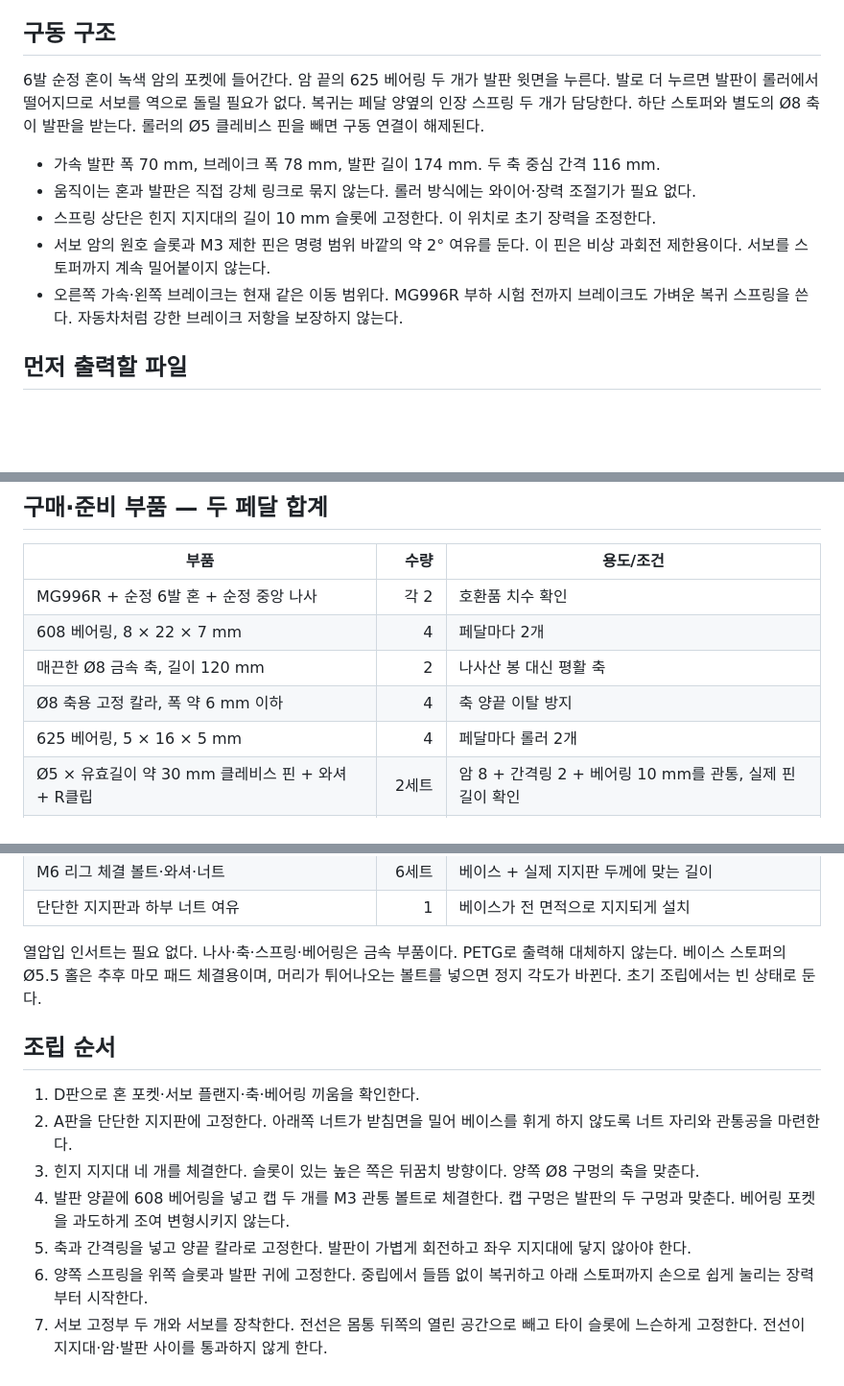
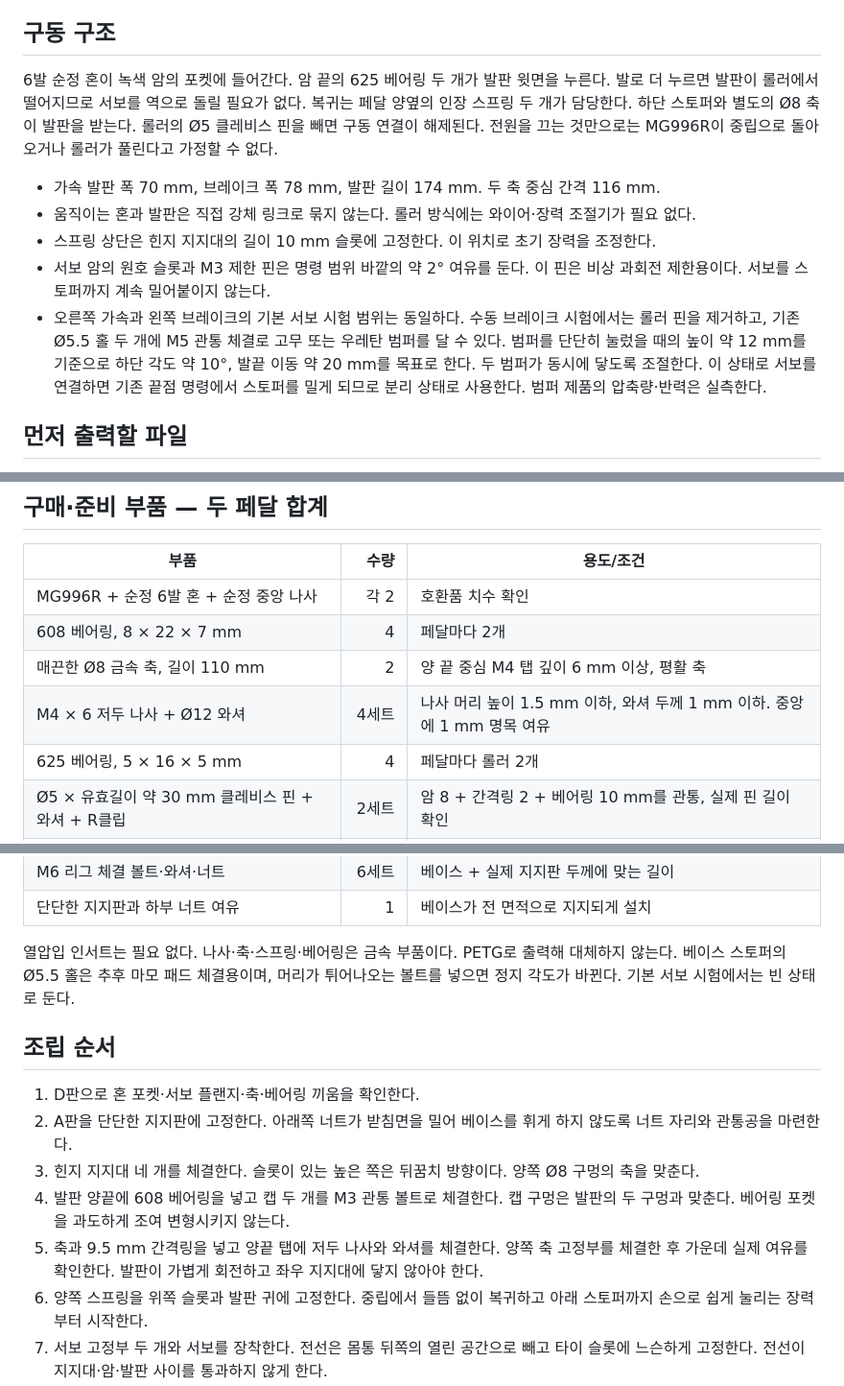
Before and after one commit to hwkim3330/prints, a Markdown page: dual-pedals-v5/README.md, 3 parts joined by grey strips. Shown at 96% size. Rendered like a GitHub page; blank space fills up the shorter version.

Commit message:
Fix dual pedal axle interference and specify short-travel brake setup

```diff
--- a/dual-pedals-v5/README.md
+++ b/dual-pedals-v5/README.md
@@ -6,13 +6,13 @@
 
 ## 구동 구조
 
-6발 순정 혼이 녹색 암의 포켓에 들어간다. 암 끝의 625 베어링 두 개가 발판 윗면을 누른다. 발로 더 누르면 발판이 롤러에서 떨어지므로 서보를 역으로 돌릴 필요가 없다. 복귀는 페달 양옆의 인장 스프링 두 개가 담당한다. 하단 스토퍼와 별도의 Ø8 축이 발판을 받는다. 롤러의 Ø5 클레비스 핀을 빼면 구동 연결이 해제된다.
+6발 순정 혼이 녹색 암의 포켓에 들어간다. 암 끝의 625 베어링 두 개가 발판 윗면을 누른다. 발로 더 누르면 발판이 롤러에서 떨어지므로 서보를 역으로 돌릴 필요가 없다. 복귀는 페달 양옆의 인장 스프링 두 개가 담당한다. 하단 스토퍼와 별도의 Ø8 축이 발판을 받는다. 롤러의 Ø5 클레비스 핀을 빼면 구동 연결이 해제된다. 전원을 끄는 것만으로는 MG996R이 중립으로 돌아오거나 롤러가 풀린다고 가정할 수 없다.
 
 - 가속 발판 폭 70 mm, 브레이크 폭 78 mm, 발판 길이 174 mm. 두 축 중심 간격 116 mm.
 - 움직이는 혼과 발판은 직접 강체 링크로 묶지 않는다. 롤러 방식에는 와이어·장력 조절기가 필요 없다.
 - 스프링 상단은 힌지 지지대의 길이 10 mm 슬롯에 고정한다. 이 위치로 초기 장력을 조정한다.
 - 서보 암의 원호 슬롯과 M3 제한 핀은 명령 범위 바깥의 약 2° 여유를 둔다. 이 핀은 비상 과회전 제한용이다. 서보를 스토퍼까지 계속 밀어붙이지 않는다.
-- 오른쪽 가속·왼쪽 브레이크는 현재 같은 이동 범위다. MG996R 부하 시험 전까지 브레이크도 가벼운 복귀 스프링을 쓴다. 자동차처럼 강한 브레이크 저항을 보장하지 않는다.
+- 오른쪽 가속과 왼쪽 브레이크의 기본 서보 시험 범위는 동일하다. 수동 브레이크 시험에서는 롤러 핀을 제거하고, 기존 Ø5.5 홀 두 개에 M5 관통 체결로 고무 또는 우레탄 범퍼를 달 수 있다. 범퍼를 단단히 눌렀을 때의 높이 약 12 mm를 기준으로 하단 각도 약 10°, 발끝 이동 약 20 mm를 목표로 한다. 두 범퍼가 동시에 닿도록 조절한다. 이 상태로 서보를 연결하면 기존 끝점 명령에서 스토퍼를 밀게 되므로 분리 상태로 사용한다. 범퍼 제품의 압축량·반력은 실측한다.
 
 ## 먼저 출력할 파일
 
@@ -53,8 +53,8 @@
 |---|---:|---|
 | MG996R + 순정 6발 혼 + 순정 중앙 나사 | 각 2 | 호환품 치수 확인 |
 | 608 베어링, 8 × 22 × 7 mm | 4 | 페달마다 2개 |
-| 매끈한 Ø8 금속 축, 길이 120 mm | 2 | 나사산 봉 대신 평활 축 |
-| Ø8 축용 고정 칼라, 폭 약 6 mm 이하 | 4 | 축 양끝 이탈 방지 |
+| 매끈한 Ø8 금속 축, 길이 110 mm | 2 | 양 끝 중심 M4 탭 깊이 6 mm 이상, 평활 축 |
+| M4 × 6 저두 나사 + Ø12 와셔 | 4세트 | 나사 머리 높이 1.5 mm 이하, 와셔 두께 1 mm 이하. 중앙에 1 mm 명목 여유 |
 | 625 베어링, 5 × 16 × 5 mm | 4 | 페달마다 롤러 2개 |
 | Ø5 × 유효길이 약 30 mm 클레비스 핀 + 와셔 + R클립 | 2세트 | 암 8 + 간격링 2 + 베어링 10 mm를 관통, 실제 핀 길이 확인 |
 | M5 × 25 볼트, 너트, 와셔 | 16세트 | 힌지 8, 서보 고정부 8. 너트는 베이스 아래 |
@@ -67,7 +67,7 @@
 | M6 리그 체결 볼트·와셔·너트 | 6세트 | 베이스 + 실제 지지판 두께에 맞는 길이 |
 | 단단한 지지판과 하부 너트 여유 | 1 | 베이스가 전 면적으로 지지되게 설치 |
 
-열압입 인서트는 필요 없다. 나사·축·스프링·베어링은 금속 부품이다. PETG로 출력해 대체하지 않는다. 베이스 스토퍼의 Ø5.5 홀은 추후 마모 패드 체결용이며, 머리가 튀어나오는 볼트를 넣으면 정지 각도가 바뀐다. 초기 조립에서는 빈 상태로 둔다.
+열압입 인서트는 필요 없다. 나사·축·스프링·베어링은 금속 부품이다. PETG로 출력해 대체하지 않는다. 베이스 스토퍼의 Ø5.5 홀은 추후 마모 패드 체결용이며, 머리가 튀어나오는 볼트를 넣으면 정지 각도가 바뀐다. 기본 서보 시험에서는 빈 상태로 둔다.
 
 ## 조립 순서
 
@@ -75,7 +75,7 @@
 2. A판을 단단한 지지판에 고정한다. 아래쪽 너트가 받침면을 밀어 베이스를 휘게 하지 않도록 너트 자리와 관통공을 마련한다.
 3. 힌지 지지대 네 개를 체결한다. 슬롯이 있는 높은 쪽은 뒤꿈치 방향이다. 양쪽 Ø8 구멍의 축을 맞춘다.
 4. 발판 양끝에 608 베어링을 넣고 캡 두 개를 M3 관통 볼트로 체결한다. 캡 구멍은 발판의 두 구멍과 맞춘다. 베어링 포켓을 과도하게 조여 변형시키지 않는다.
-5. 축과 간격링을 넣고 양끝 칼라로 고정한다. 발판이 가볍게 회전하고 좌우 지지대에 닿지 않아야 한다.
+5. 축과 9.5 mm 간격링을 넣고 양끝 탭에 저두 나사와 와셔를 체결한다. 양쪽 축 고정부를 체결한 후 가운데 실제 여유를 확인한다. 발판이 가볍게 회전하고 좌우 지지대에 닿지 않아야 한다.
 6. 양쪽 스프링을 위쪽 슬롯과 발판 귀에 고정한다. 중립에서 들뜸 없이 복귀하고 아래 스토퍼까지 손으로 쉽게 눌리는 장력부터 시작한다.
 7. 서보 고정부 두 개와 서보를 장착한다. 전선은 몸통 뒤쪽의 열린 공간으로 빼고 타이 슬롯에 느슨하게 고정한다. 전선이 지지대·암·발판 사이를 통과하지 않게 한다.
 8. 전원을 끈 상태에서 순정 혼을 암 포켓에 넣고 세 군데 체결한다. 순정 중앙 나사로 서보축에 고정한다. 출력물과 서보 케이스 사이가 닿으면 혼 축방향 치수부터 수정한다.
```
Also changed, not shown: other parts of dual-pedals-v5/README.md (+6 -0 lines), dual-pedals-v5/assembly.png, 5 other files.
